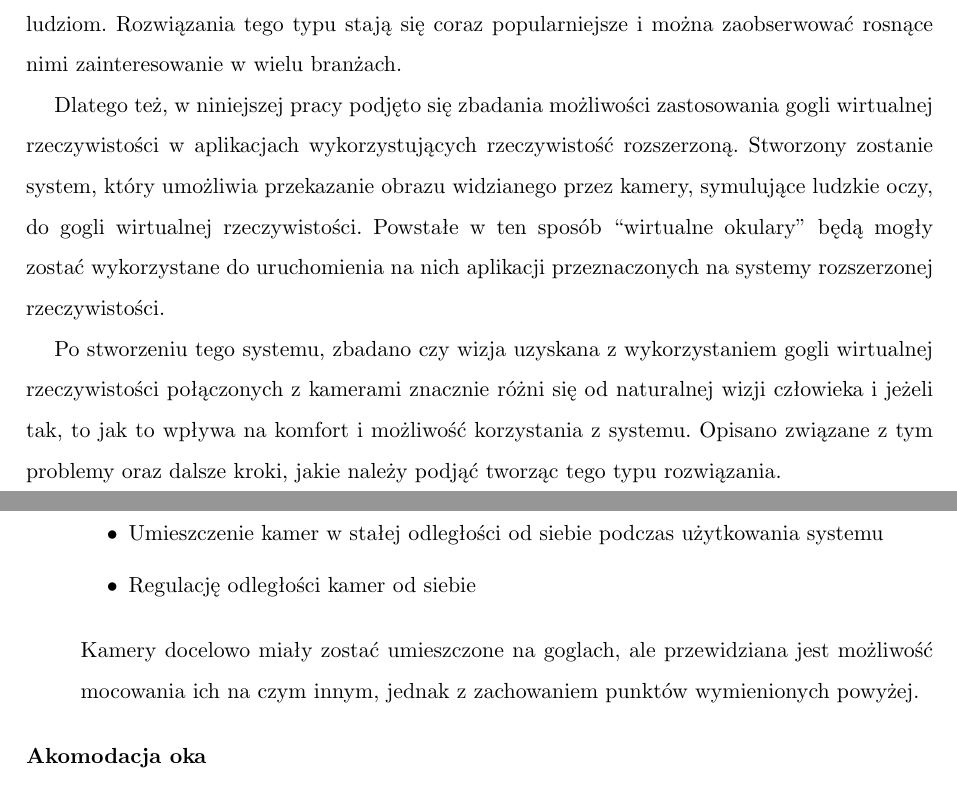
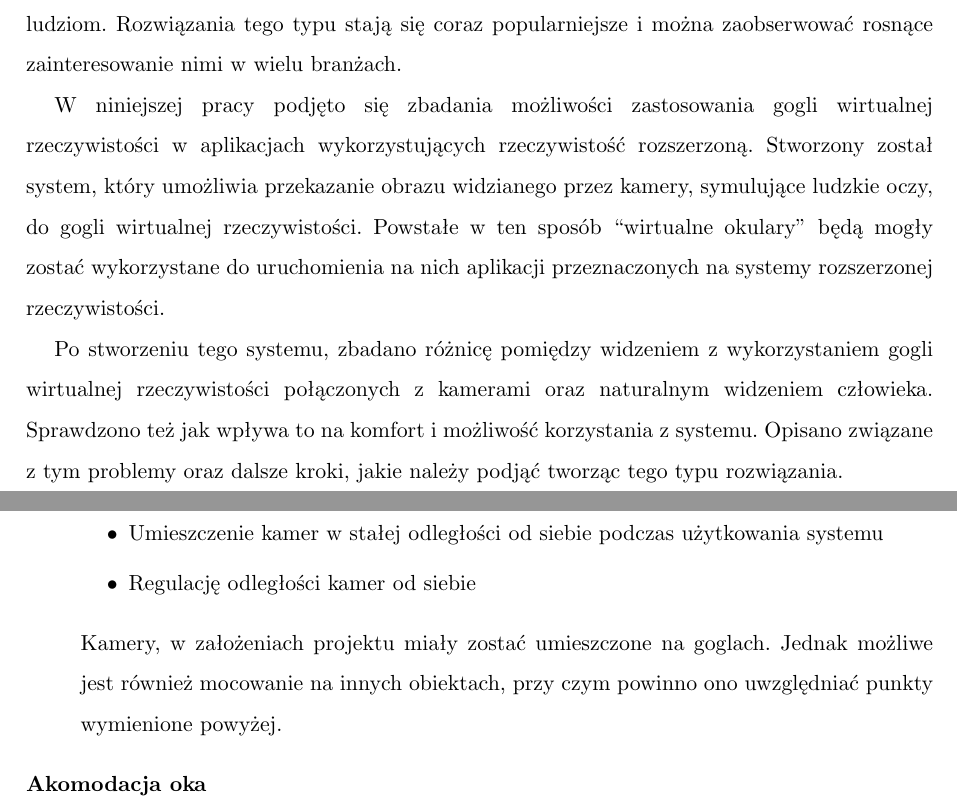
Before and after one commit to dawidlazuk/OculusAR, a LaTeX thesis (Docs/latex/Inzynierka_szablon.tex): two parts of pages 10 and 18 of 57, joined at a grey line, cut so that both start at the same text. Compiled offline with pdfLaTeX.

Commit message:
Poprawki styl #1

```diff
--- a/Docs/latex/Inzynierka_szablon.tex
+++ b/Docs/latex/Inzynierka_szablon.tex
@@ -298,11 +298,11 @@ samodzielnie, co poświadczam własnoręcznym podpisem.
 \markboth{}{Wstęp}
 \addcontentsline{toc}{chapter}{Wstęp}
 
-Szybki rozwój techniki spowodował zwiększenie jej obecności w codziennym życiu. Rozwój interfejsów użytkownika i badania nad jego wrażeniami z wykorzystywania różnych systemów spowodowały powstanie technologii takich jak wirtualna rzeczywistość i rozszerzona rzeczywistość. Służą one zarówno do rozrywki jak i też do ułatwienia życia i usprawnienia pracy ludziom. Rozwiązania tego typu stają się coraz popularniejsze i można zaobserwować rosnące nimi zainteresowanie w wielu branżach.
+Szybki rozwój techniki spowodował zwiększenie jej obecności w codziennym życiu. Rozwój interfejsów użytkownika i badania nad jego wrażeniami z wykorzystywania różnych systemów spowodowały powstanie technologii takich jak wirtualna rzeczywistość i rozszerzona rzeczywistość. Służą one zarówno do rozrywki jak i też do ułatwienia życia i usprawnienia pracy ludziom. Rozwiązania tego typu stają się coraz popularniejsze i można zaobserwować rosnące zainteresowanie nimi w wielu branżach.
 
-Dlatego też, w niniejszej pracy podjęto się zbadania możliwości zastosowania gogli wirtualnej rzeczywistości w aplikacjach wykorzystujących rzeczywistość rozszerzoną. Stworzony zostanie system, który umożliwia przekazanie obrazu widzianego przez kamery, symulujące ludzkie oczy, do gogli wirtualnej rzeczywistości. Powstałe w ten sposób ``wirtualne okulary'' będą mogły zostać wykorzystane do uruchomienia na nich aplikacji przeznaczonych na systemy rozszerzonej rzeczywistości.
+W niniejszej pracy podjęto się zbadania możliwości zastosowania gogli wirtualnej rzeczywistości w aplikacjach wykorzystujących rzeczywistość rozszerzoną. Stworzony został system, który umożliwia przekazanie obrazu widzianego przez kamery, symulujące ludzkie oczy, do gogli wirtualnej rzeczywistości. Powstałe w ten sposób ``wirtualne okulary'' będą mogły zostać wykorzystane do uruchomienia na nich aplikacji przeznaczonych na systemy rozszerzonej rzeczywistości.
 
-Po stworzeniu tego systemu, zbadano czy wizja uzyskana z wykorzystaniem gogli wirtualnej rzeczywistości połączonych z kamerami znacznie różni się od naturalnej wizji człowieka i jeżeli tak, to jak to wpływa na komfort i możliwość korzystania z systemu. Opisano związane z tym problemy oraz dalsze kroki, jakie należy podjąć tworząc tego typu rozwiązania.
+Po stworzeniu tego systemu, zbadano różnicę pomiędzy widzeniem z wykorzystaniem gogli wirtualnej rzeczywistości połączonych z kamerami oraz naturalnym widzeniem człowieka. Sprawdzono też jak wpływa to na komfort i możliwość korzystania z systemu. Opisano związane z tym problemy oraz dalsze kroki, jakie należy podjąć tworząc tego typu rozwiązania.
 
 \chapter{Technologia VR/AR. Zmysł wzroku.}
 
@@ -456,7 +456,7 @@ W celu zapewnienia komfortowego korzystania z systemu jak największej grupie u
 \item Regulację odległości kamer od siebie
 \end{itemize}
 
-Kamery docelowo miały zostać umieszczone na goglach, ale przewidziana jest możliwość mocowania ich na czym innym, jednak z zachowaniem punktów wymienionych powyżej.
+Kamery, w założeniach projektu miały zostać umieszczone na goglach. Jednak możliwe jest również mocowanie na innych obiektach, przy czym powinno ono uwzględniać punkty wymienione powyżej.
 
 \item [Akomodacja oka] \hfill \\
 Zjawisko akomodacji oka w niniejszej pracy jest nie do odwzorowania z wykorzystaniem dostępnego sprzętu. Wymaga ono śledzenia gałki ocznej w celu wyznaczenia punktu, który jest obserwowany przez użytkownika, a następnie wyostrzenie obrazu w danym punkcie. Gogle Oculus Rift nie mają obecnie takiej możliwości.
```
Also changed, not shown: Docs/latex/Inzynierka_szablon.tex (6 more changed lines).
